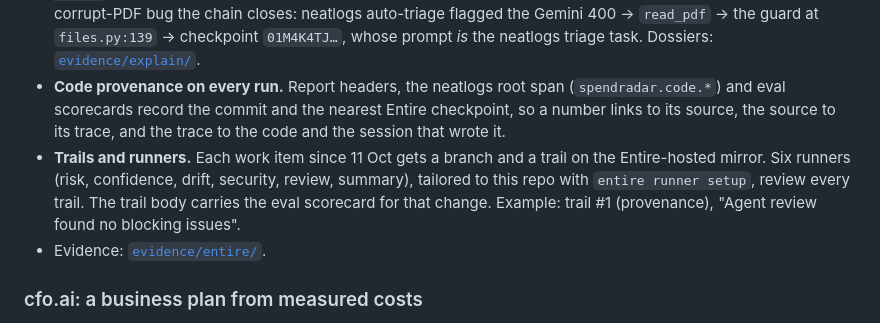
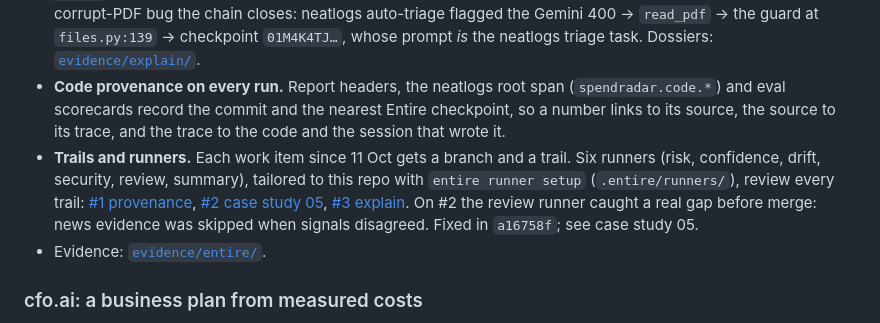
Before and after one commit to akarsh-dhingra/SpeedRadar-NeetHack, a Markdown page: README.md, the part around the change. Drawn GitHub-style.

Commit message:
README: Entire trails live on the GitHub repo (trails 1-3)
Co-Authored-By: Claude Opus 5.5 <noreply@anthropic.com>
Entire-Checkpoint: 01M4N67ADZ7Z01ZWBKN5EBFWCV

```diff
--- a/README.md
+++ b/README.md
@@ -77,7 +77,7 @@ flowchart LR
 - `entire graph search` / `impact` were used to locate and size changes, e.g. the callers of `decide_recovery` before changing the recovery menu.
 - **`spendradar explain <trace_id | run_id>`: from a neatlogs span to the agent session that wrote the code.** For each failing span (or `--span decide:recovery`) it writes a dossier. Each dossier holds the span's input, output and error; the exact code line (refined to the line that raises that error); `entire why` (commit, Entire checkpoint, coding-agent session, model, and the prompt that produced the line, secret-scrubbed); and `entire graph impact` (callers that a fix would affect). Auto-instrumented LLM spans resolve through their parent span. On the corrupt-PDF bug the chain closes: neatlogs auto-triage flagged the Gemini 400 → `read_pdf` → the guard at `files.py:139` → checkpoint `01M4K4TJ…`, whose prompt *is* the neatlogs triage task. Dossiers: [`evidence/explain/`](evidence/explain/).
 - **Code provenance on every run.** Report headers, the neatlogs root span (`spendradar.code.*`) and eval scorecards record the commit and the nearest Entire checkpoint, so a number links to its source, the source to its trace, and the trace to the code and the session that wrote it.
-- **Trails and runners.** Each work item since 11 Oct gets a branch and a trail on the Entire-hosted mirror. Six runners (risk, confidence, drift, security, review, summary), tailored to this repo with `entire runner setup`, review every trail. The trail body carries the eval scorecard for that change. Example: trail #1 (provenance), "Agent review found no blocking issues".
+- **Trails and runners.** Each work item since 11 Oct gets a branch and a trail. Six runners (risk, confidence, drift, security, review, summary), tailored to this repo with `entire runner setup` (`.entire/runners/`), review every trail: [#1 provenance](https://entire.io/gh/akarsh-dhingra/SpeedRadar-NeetHack/trails/1), [#2 case study 05](https://entire.io/gh/akarsh-dhingra/SpeedRadar-NeetHack/trails/2), [#3 explain](https://entire.io/gh/akarsh-dhingra/SpeedRadar-NeetHack/trails/3). On #2 the review runner caught a real gap before merge: news evidence was skipped when signals disagreed. Fixed in `a16758f`; see case study 05.
 - Evidence: [`evidence/entire/`](evidence/entire/).
 
 ### cfo.ai: a business plan from measured costs
```
